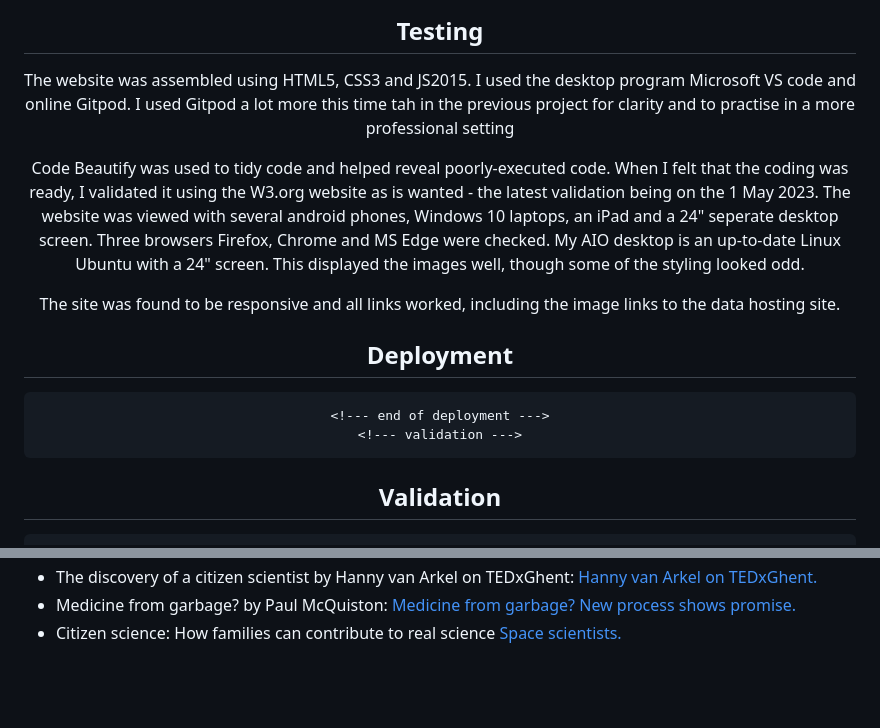
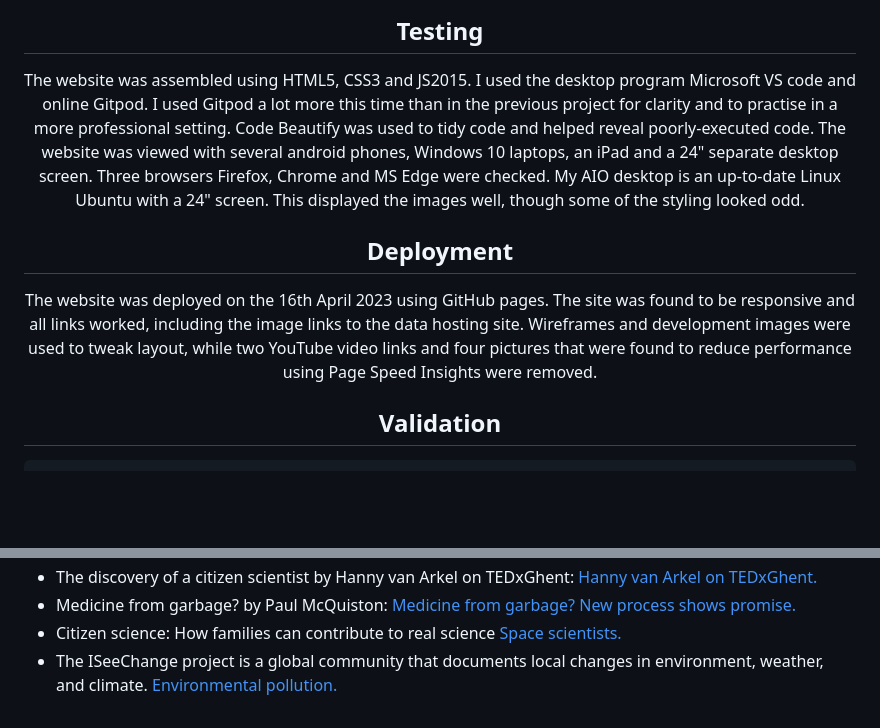
Before and after one commit to RichardJohnNowell/Citizens-and-Science, a Markdown page: README.md, 2 parts joined by grey strips. Drawn GitHub-style; blank space fills up the shorter version.

Commit message:
added credit to ISeeChange
added credit to ISeeChaned environmental project

```diff
--- a/README.md
+++ b/README.md
@@ -257,24 +257,12 @@ There is also a Jotform should you wish to enquire more about any aspect of the
     <!--- testing -->
 
 ## Testing
-The website was assembled using HTML5, CSS3 and JS2015. I used
-the desktop program Microsoft VS code and online Gitpod. I used Gitpod
-a lot more this time tah in the previous project for clarity and to practise in a more professional setting
+The website was assembled using HTML5, CSS3 and JS2015. I used the desktop program Microsoft VS code and online Gitpod. I used Gitpod a lot more this time than in the previous project for clarity and to practise in a more professional setting. Code Beautify was used to tidy code and helped reveal poorly-executed code. The website was viewed with several android phones, Windows 10 laptops, an iPad and a 24" separate desktop screen. Three browsers Firefox, Chrome and MS Edge were checked.
+My AIO desktop is an up-to-date Linux Ubuntu with a 24" screen. This displayed the images well, though some of the styling looked odd.
 
-Code Beautify was used to tidy code and helped reveal poorly-executed code.
-When I felt that the coding was ready, I validated it using the W3.org website as is wanted -
-the latest validation being on the 1 May 2023. The website was viewed with several
-android phones, Windows 10 laptops, an iPad and a 24" seperate desktop screen. Three browsers Firefox, Chrome and MS Edge were checked.
- My AIO desktop is an up-to-date Linux Ubuntu with a 24" screen. This displayed
-the images well, though some of the styling looked odd.
-
-The site was found to be responsive and all links worked, including the image links to the data hosting site.
-    <!--- end of testing --->
-    <!--- deployment --->
 ## Deployment
 
-    <!--- end of deployment --->
-    <!--- validation --->
+The website was deployed on the 16th April 2023 using GitHub pages. The site was found to be responsive and all links worked, including the image links to the data hosting site. Wireframes and development images were used to tweak layout, while two YouTube video links and four pictures that were found to reduce performance using Page Speed Insights were removed.
 
 ## Validation
 
@@ -365,6 +353,10 @@ mainly for performance issues.
      <a href="https://www.csmonitor.com/The-Culture/Family/Modern-Parenthood/2013/0404/Citizen-science-How-families-can-contribute-to-real-science" title="space
      scientist" alt="space scientist" title="_blank" rel="noopener">Space scientists.
      </a>
+     <li> The ISeeChange project is a global community that documents local changes in environment, weather, and climate.
+     <a href="https://scistarter.org/nlm/iseechange-nlm" title="ISeeChange" alt="ISeeChange" title="_blank" rel="noopener">Environmental pollution.
+     </li>
+     </a>
    </ul>
 </div>
     <!--- end of credits --->
```
